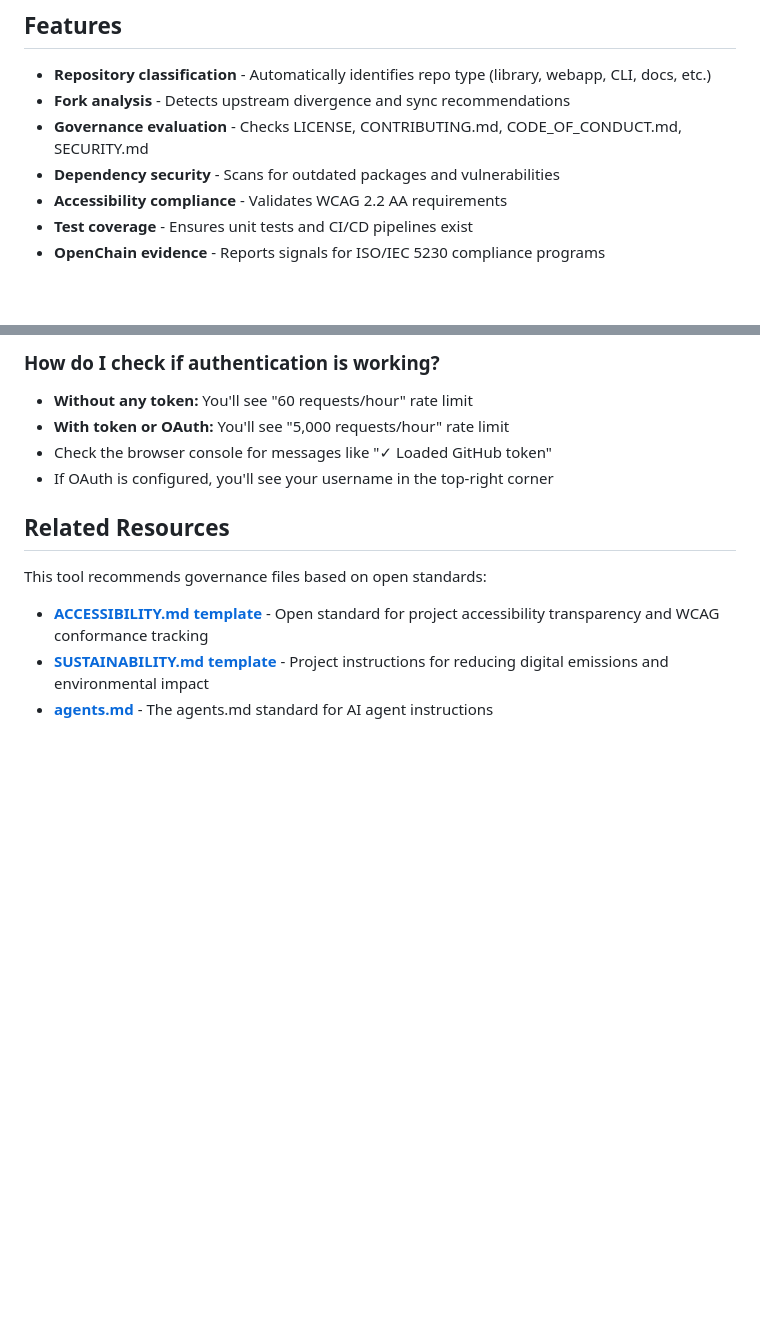
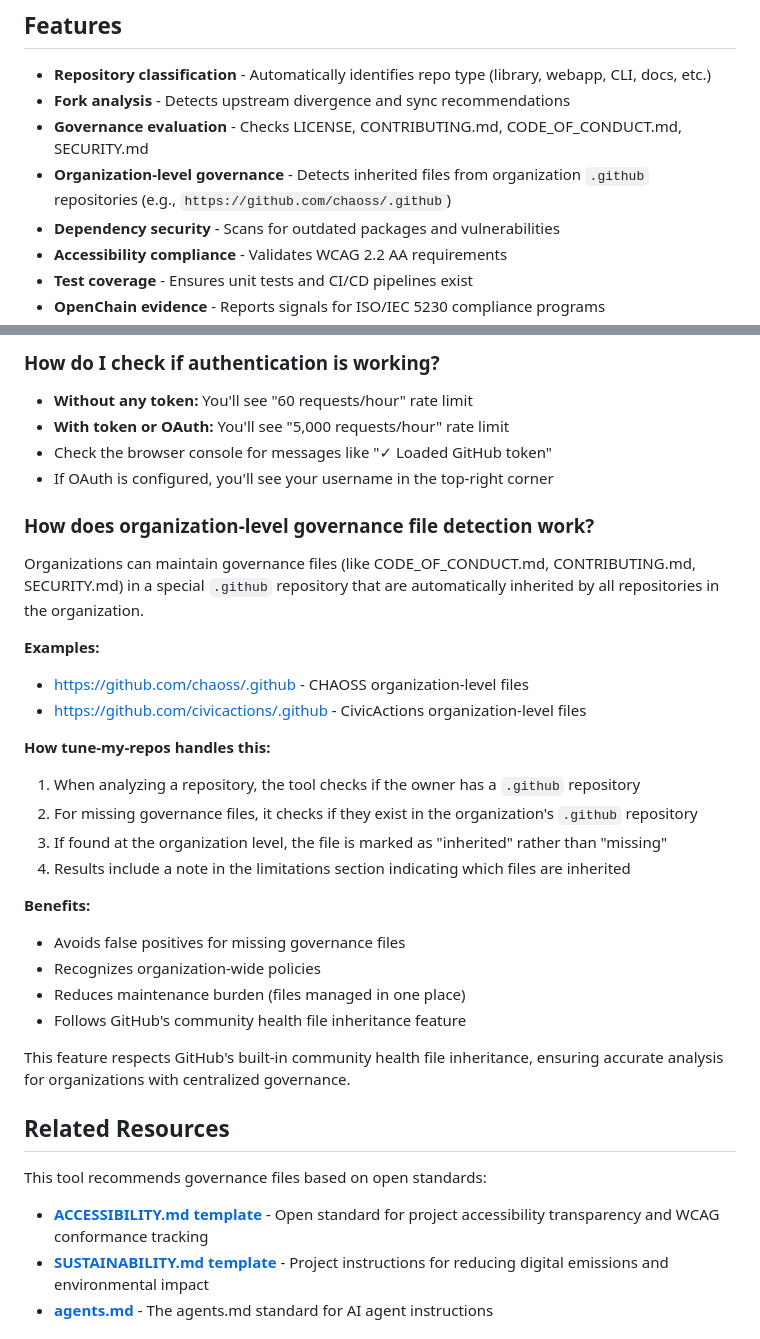
Before and after one commit to mgifford/tune-my-repos, a Markdown page: README.md, 2 parts joined by grey strips. Rendered like a GitHub page; blank space fills up the shorter version.

Commit message:
Add documentation for organization .github detection feature
Co-authored-by: mgifford <116832+mgifford@users.noreply.github.com>

```diff
--- a/README.md
+++ b/README.md
@@ -11,6 +11,7 @@ This tool evaluates repositories against established compliance, security, acces
 - **Repository classification** - Automatically identifies repo type (library, webapp, CLI, docs, etc.)
 - **Fork analysis** - Detects upstream divergence and sync recommendations
 - **Governance evaluation** - Checks LICENSE, CONTRIBUTING.md, CODE_OF_CONDUCT.md, SECURITY.md
+- **Organization-level governance** - Detects inherited files from organization `.github` repositories (e.g., `https://github.com/chaoss/.github`)
 - **Dependency security** - Scans for outdated packages and vulnerabilities
 - **Accessibility compliance** - Validates WCAG 2.2 AA requirements
 - **Test coverage** - Ensures unit tests and CI/CD pipelines exist
@@ -171,6 +172,28 @@ GitHub OAuth is only needed if you're deploying to GitHub Pages and want multipl
 - Check the browser console for messages like "✓ Loaded GitHub token"
 - If OAuth is configured, you'll see your username in the top-right corner
 
+### How does organization-level governance file detection work?
+
+Organizations can maintain governance files (like CODE_OF_CONDUCT.md, CONTRIBUTING.md, SECURITY.md) in a special `.github` repository that are automatically inherited by all repositories in the organization.
+
+**Examples:**
+- https://github.com/chaoss/.github - CHAOSS organization-level files
+- https://github.com/civicactions/.github - CivicActions organization-level files
+
+**How tune-my-repos handles this:**
+1. When analyzing a repository, the tool checks if the owner has a `.github` repository
+2. For missing governance files, it checks if they exist in the organization's `.github` repository
+3. If found at the organization level, the file is marked as "inherited" rather than "missing"
+4. Results include a note in the limitations section indicating which files are inherited
+
+**Benefits:**
+- Avoids false positives for missing governance files
+- Recognizes organization-wide policies
+- Reduces maintenance burden (files managed in one place)
+- Follows GitHub's community health file inheritance feature
+
+This feature respects GitHub's built-in community health file inheritance, ensuring accurate analysis for organizations with centralized governance.
+
 ## Related Resources
 
 This tool recommends governance files based on open standards:
```
Also changed, not shown: ORGANIZATION_GITHUB_DETECTION.md (added, +201 -0 lines).
